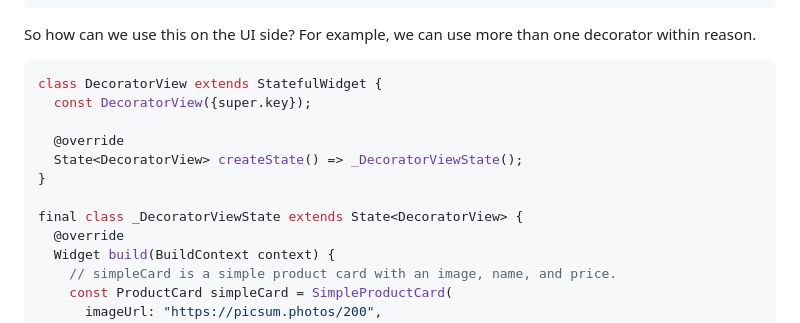
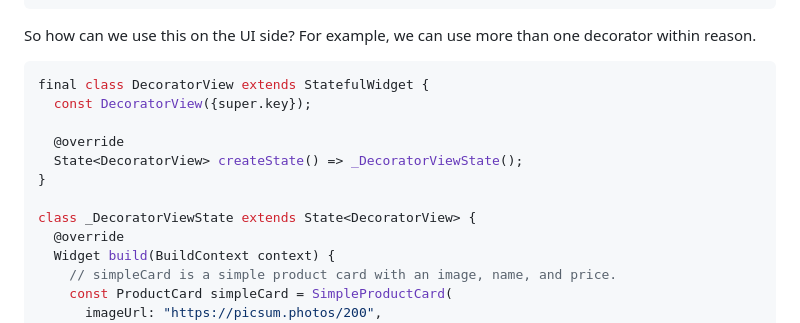
Before and after one commit to Deatsilence/flutter-design-patterns, a Markdown page: README.md, the part around the change. Rendered like a GitHub page.

````diff
--- a/README.md
+++ b/README.md
@@ -1378,14 +1378,14 @@ final class NewProductDecorator extends ProductCardDecorator {
 So how can we use this on the UI side? For example, we can use more than one decorator within reason.
 
 ```dart
-class DecoratorView extends StatefulWidget {
+final class DecoratorView extends StatefulWidget {
   const DecoratorView({super.key});
 
   @override
   State<DecoratorView> createState() => _DecoratorViewState();
 }
 
-final class _DecoratorViewState extends State<DecoratorView> {
+class _DecoratorViewState extends State<DecoratorView> {
   @override
   Widget build(BuildContext context) {
     // simpleCard is a simple product card with an image, name, and price.
````
